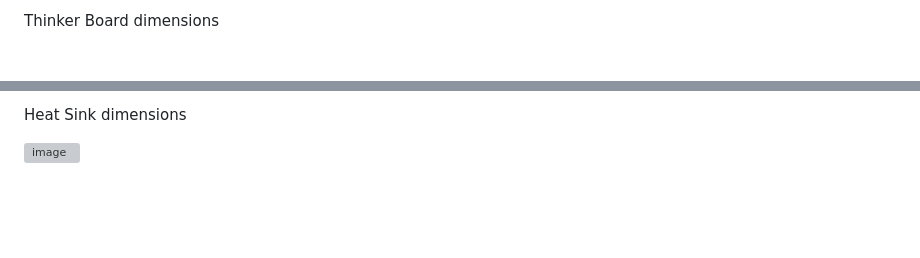
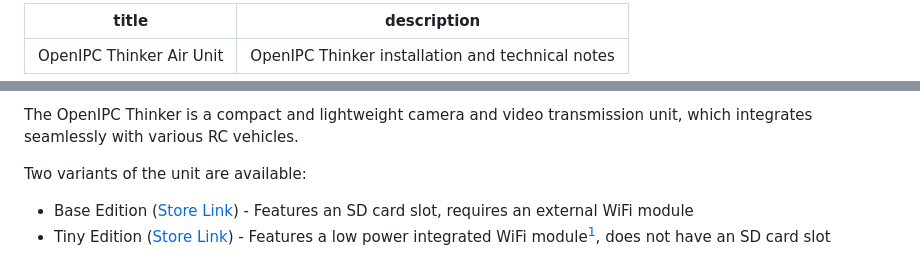
Before and after one commit to OpenIPC/wiki, a Markdown page: en/fpv-openipc-aio-thinker.md, 2 parts joined by grey strips. GitHub-like rendering; blank space fills up the shorter version; grey boxes are pictures that could not be loaded.

Commit message:
Revised Thinker wiki page. Added compact and (hopefully) more user friendly descriptions, notes and drawings

```diff
--- a/en/fpv-openipc-aio-thinker.md
+++ b/en/fpv-openipc-aio-thinker.md
@@ -1,2 +1,5 @@
-Thinker Board dimensions
+---
+title: "OpenIPC Thinker Air Unit"
+description: "OpenIPC Thinker installation and technical notes"
+---
 
@@ -4,5 +7,7 @@ Thinker Board dimensions
 
-Heat Sink dimensions
+The OpenIPC Thinker is a compact and lightweight camera and video transmission unit, which integrates seamlessly with various RC vehicles.
 
-![image](https://github.com/user-attachments/assets/2e8b1f4c-5a1b-40c2-b88f-97454b9fb3e8)
+Two variants of the unit are available:
+- Base Edition ([Store Link](https://store.openipc.org/OpenIPC-Thinker-v1-0-Base-with-SD-p711054393)) - Features an SD card slot, requires an external WiFi module
+- Tiny Edition ([Store Link](https://store.openipc.org/OpenIPC-Thinker-v1-0-Tiny-with-WiFi-p633445803)) - Features a low power integrated WiFi module[^1], does not have an SD card slot
 
```
Also changed, not shown: other parts of en/fpv-openipc-aio-thinker.md (+87 -51 lines), images/aio-thinker/thinker-connectivity.png (added), images/aio-thinker/thinker-dimensions.png (added).
